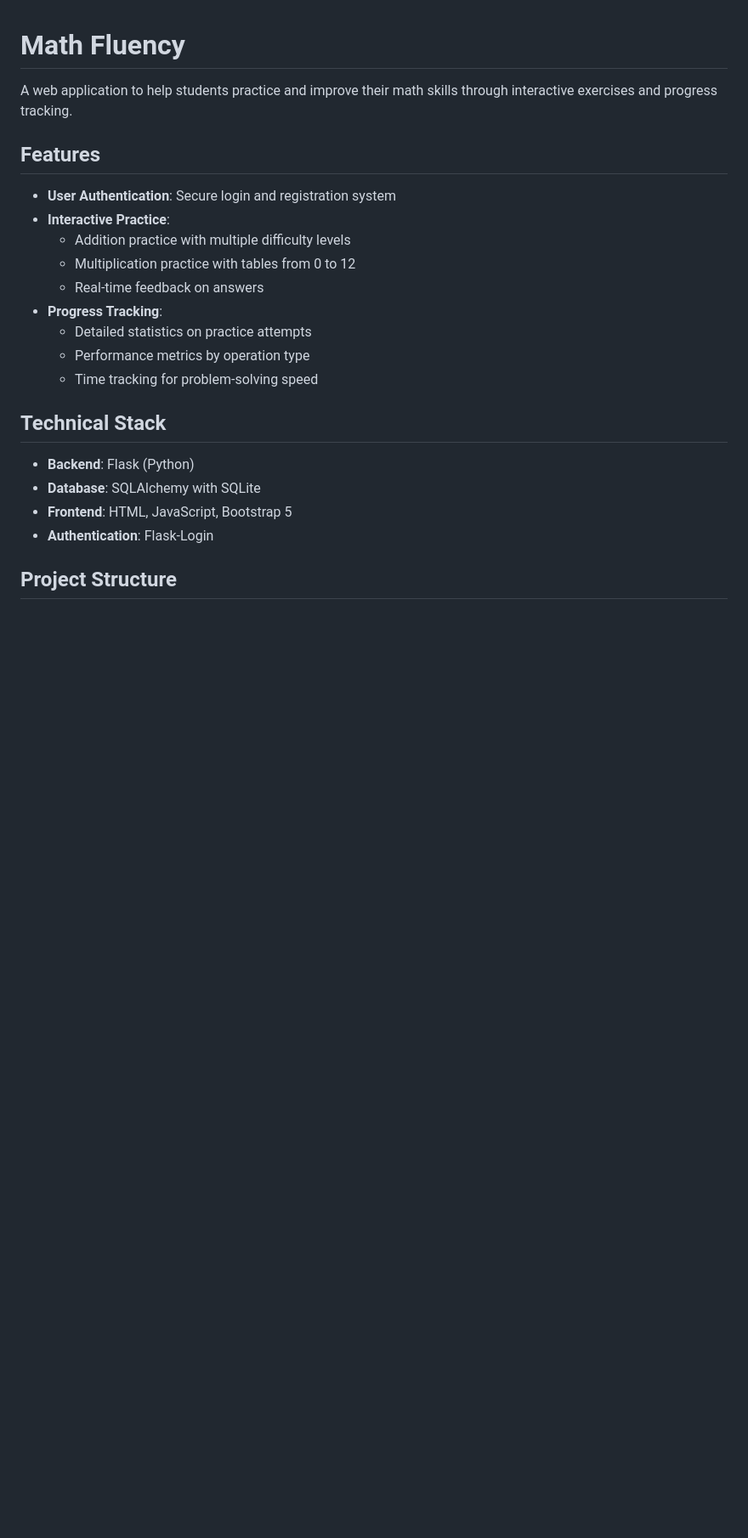
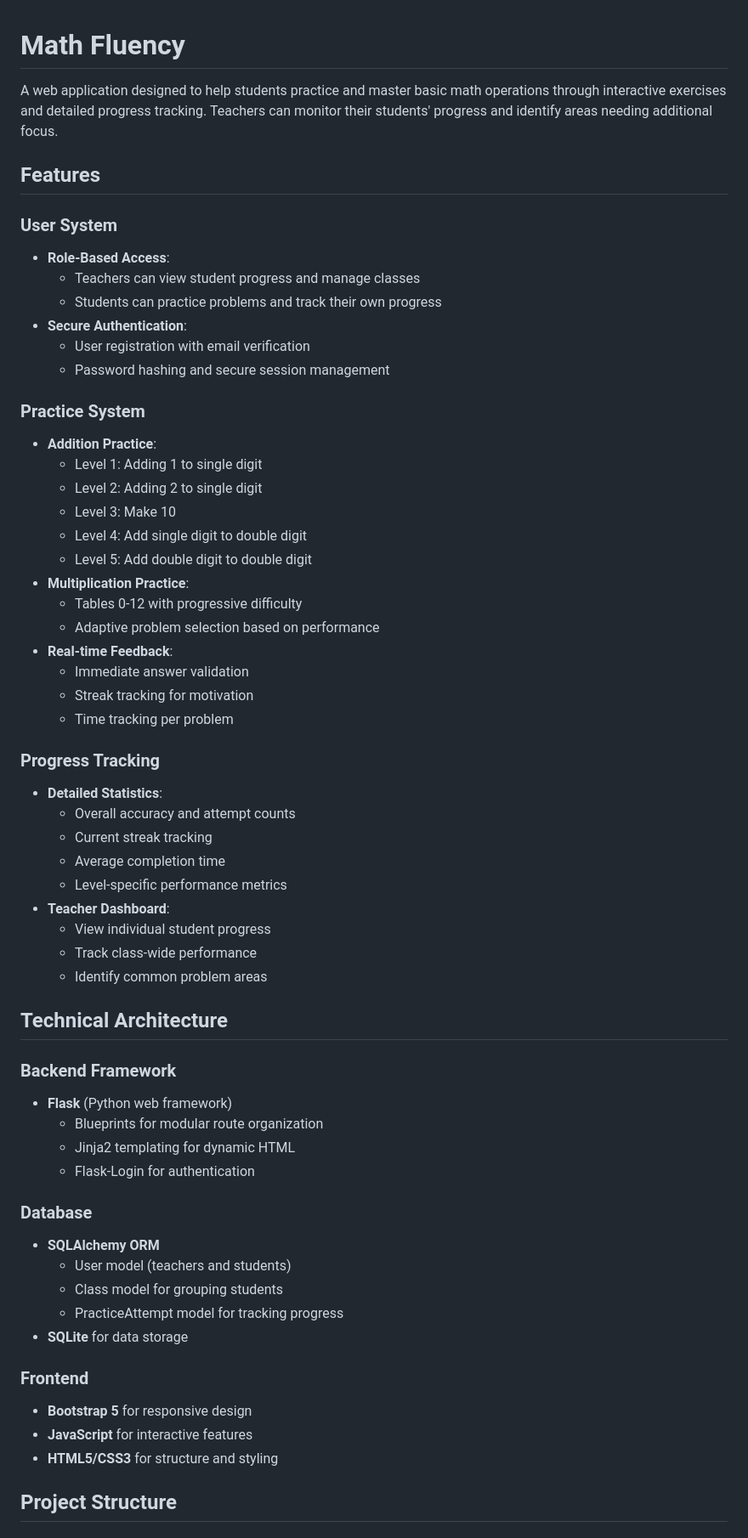
Before and after one commit to KennethWeiss/MathFluency, a Markdown page: README.md, the part around the change printed below. Shown: that part at 85% size. Drawn GitHub-style; blank space fills up the shorter version.

Commit message:
Clean up readme.md

```diff
--- a/README.md
+++ b/README.md
@@ -1,27 +1,62 @@
 # Math Fluency
 
-
-
-A web application to help students practice and improve their math skills through interactive exercises and progress tracking.
+A web application designed to help students practice and master basic math operations through interactive exercises and detailed progress tracking. Teachers can monitor their students' progress and identify areas needing additional focus.
 
 ## Features
 
-- **User Authentication**: Secure login and registration system
-- **Interactive Practice**:
-  - Addition practice with multiple difficulty levels
-  - Multiplication practice with tables from 0 to 12
-  - Real-time feedback on answers
-- **Progress Tracking**:
-  - Detailed statistics on practice attempts
-  - Performance metrics by operation type
-  - Time tracking for problem-solving speed
+### User System
+- **Role-Based Access**:
+  - Teachers can view student progress and manage classes
+  - Students can practice problems and track their own progress
+- **Secure Authentication**:
+  - User registration with email verification
+  - Password hashing and secure session management
 
-## Technical Stack
+### Practice System
+- **Addition Practice**:
+  - Level 1: Adding 1 to single digit
+  - Level 2: Adding 2 to single digit
+  - Level 3: Make 10
+  - Level 4: Add single digit to double digit
+  - Level 5: Add double digit to double digit
+- **Multiplication Practice**:
+  - Tables 0-12 with progressive difficulty
+  - Adaptive problem selection based on performance
+- **Real-time Feedback**:
+  - Immediate answer validation
+  - Streak tracking for motivation
+  - Time tracking per problem
 
-- **Backend**: Flask (Python)
-- **Database**: SQLAlchemy with SQLite
-- **Frontend**: HTML, JavaScript, Bootstrap 5
-- **Authentication**: Flask-Login
+### Progress Tracking
+- **Detailed Statistics**:
+  - Overall accuracy and attempt counts
+  - Current streak tracking
+  - Average completion time
+  - Level-specific performance metrics
+- **Teacher Dashboard**:
+  - View individual student progress
+  - Track class-wide performance
+  - Identify common problem areas
+
+## Technical Architecture
+
+### Backend Framework
+- **Flask** (Python web framework)
+  - Blueprints for modular route organization
+  - Jinja2 templating for dynamic HTML
+  - Flask-Login for authentication
+
+### Database
+- **SQLAlchemy ORM**
+  - User model (teachers and students)
+  - Class model for grouping students
+  - PracticeAttempt model for tracking progress
+- **SQLite** for data storage
+
+### Frontend
+- **Bootstrap 5** for responsive design
+- **JavaScript** for interactive features
+- **HTML5/CSS3** for structure and styling
 
 ## Project Structure
 
```
Also changed, not shown: other parts of README.md (+85 -121 lines).
